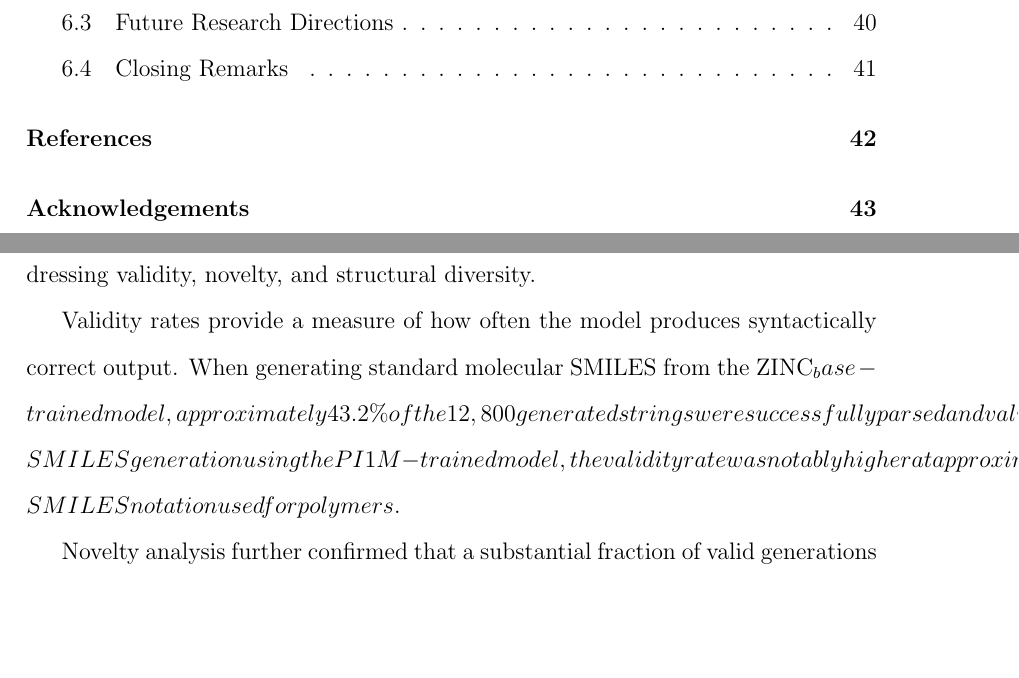
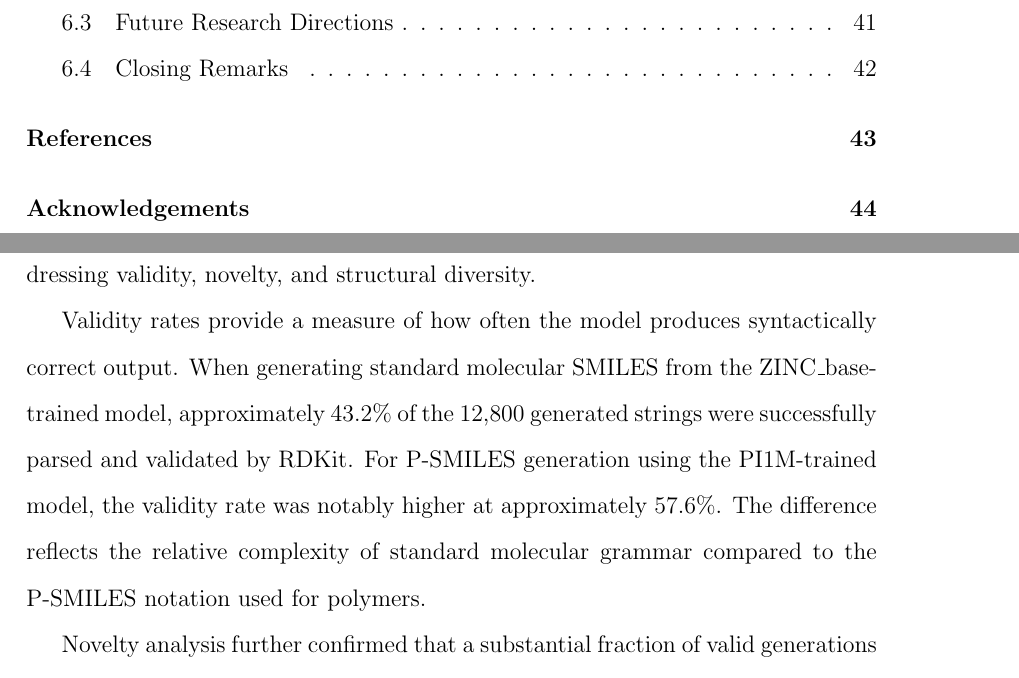
Before and after one commit to Uomocosa/master-thesis, a LaTeX thesis (main.tex, which reads CHAPTERS/generative_modeling.tex): two parts of pages 3 and 27 of 44 before the commit and two parts of pages 3 and 27 of 45 after it, joined at a grey line, cut so that both start at the same text, the shorter picture padded with empty space. Compiled offline with pdfLaTeX.

Commit message:
Debugged latex code

```diff
--- a/CHAPTERS/generative_modeling.tex
+++ b/CHAPTERS/generative_modeling.tex
@@ -34,7 +34,7 @@ Novelty checking is performed by comparing generated structures against the trai
 
 The quality of the generated polymers was assessed through multiple metrics addressing validity, novelty, and structural diversity.
 
-Validity rates provide a measure of how often the model produces syntactically correct output. When generating standard molecular SMILES from the ZINC_base-trained model, approximately 43.2\% of the 12,800 generated strings were successfully parsed and validated by RDKit. For P-SMILES generation using the PI1M-trained model, the validity rate was notably higher at approximately 57.6\%. The difference reflects the relative complexity of standard molecular grammar compared to the P-SMILES notation used for polymers.
+Validity rates provide a measure of how often the model produces syntactically correct output. When generating standard molecular SMILES from the ZINC\_base-trained model, approximately 43.2\% of the 12,800 generated strings were successfully parsed and validated by RDKit. For P-SMILES generation using the PI1M-trained model, the validity rate was notably higher at approximately 57.6\%. The difference reflects the relative complexity of standard molecular grammar compared to the P-SMILES notation used for polymers.
 
 Novelty analysis further confirmed that a substantial fraction of valid generations represent structures not present in the training data. Among the valid SMILES generated, all 5,525 were confirmed to be novel with respect to the training set. Similarly, all 7,373 valid P-SMILES were novel compared to the PI1M training data. These results demonstrate that the model has learned to generalize beyond simple memorization and can generate genuinely new chemical structures.
 
```
